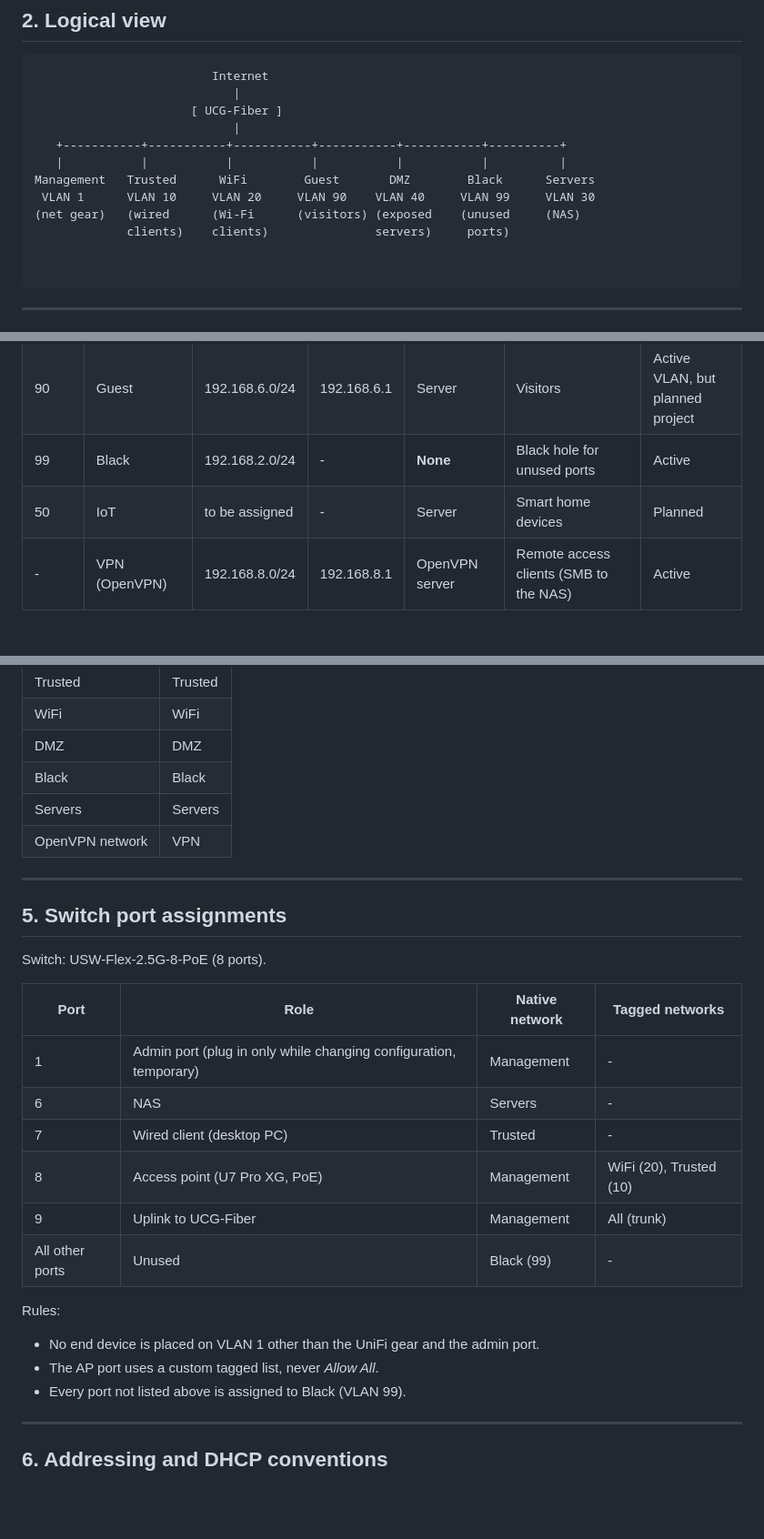
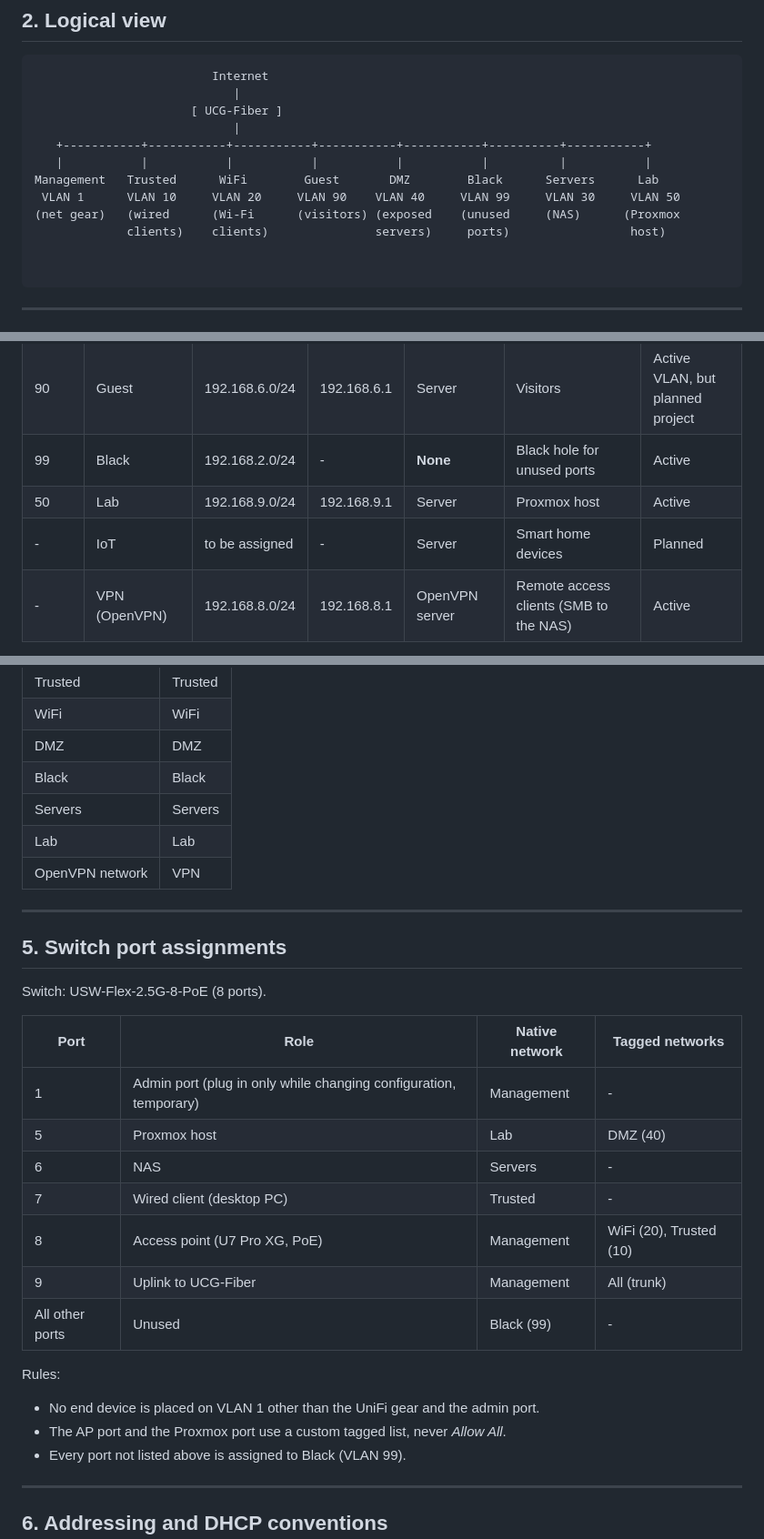
Before and after one commit to q2big/Homelab, a Markdown page: Documentation/VLAN.md, 3 parts joined by grey strips. Shown at 91% size. Drawn GitHub-style; blank space fills up the shorter version.

Commit message:
docs: add Lab VLAN

````diff
--- a/Documentation/VLAN.md
+++ b/Documentation/VLAN.md
@@ -25,12 +25,12 @@ This document describes the VLAN layout, addressing, firewall zone membership, s
                             |
                       [ UCG-Fiber ]
                             |
-   +-----------+-----------+-----------+-----------+-----------+----------+
-   |           |           |           |           |           |          |
-Management   Trusted      WiFi        Guest       DMZ        Black      Servers
- VLAN 1      VLAN 10     VLAN 20     VLAN 90    VLAN 40     VLAN 99     VLAN 30
-(net gear)   (wired      (Wi-Fi      (visitors) (exposed    (unused     (NAS)
-             clients)    clients)               servers)     ports)
+   +-----------+-----------+-----------+-----------+-----------+----------+-----------+
+   |           |           |           |           |           |          |           |
+Management   Trusted      WiFi        Guest       DMZ        Black      Servers      Lab
+ VLAN 1      VLAN 10     VLAN 20     VLAN 90    VLAN 40     VLAN 99     VLAN 30     VLAN 50
+(net gear)   (wired      (Wi-Fi      (visitors) (exposed    (unused     (NAS)      (Proxmox
+             clients)    clients)               servers)     ports)                 host)
 
 
 ```
@@ -48,7 +48,8 @@ Management   Trusted      WiFi        Guest       DMZ        Black      Servers
 | 40 | DMZ | 192.168.5.0/24 | 192.168.5.1 | Server | Internet-exposed game servers | Active VLAN, but planned project |
 | 90 | Guest | 192.168.6.0/24 | 192.168.6.1 | Server | Visitors | Active VLAN, but planned project |
 | 99 | Black | 192.168.2.0/24 | - | **None** | Black hole for unused ports | Active |
-| 50 | IoT | to be assigned | - | Server | Smart home devices | Planned |
+| 50 | Lab | 192.168.9.0/24 | 192.168.9.1 | Server | Proxmox host | Active |
+| - | IoT | to be assigned | - | Server | Smart home devices | Planned |
 | - | VPN (OpenVPN) | 192.168.8.0/24 | 192.168.8.1 | OpenVPN server | Remote access clients (SMB to the NAS) | Active |
 
 Notes:
@@ -74,6 +75,7 @@ Each network belongs to exactly one firewall zone.
 | DMZ | DMZ |
 | Black | Black |
 | Servers | Servers |
+| Lab | Lab |
 | OpenVPN network | VPN |
 
 ---
@@ -85,6 +87,7 @@ Switch: USW-Flex-2.5G-8-PoE (8 ports).
 | Port | Role | Native network | Tagged networks |
 | --- | --- | --- | --- |
 | 1 | Admin port (plug in only while changing configuration, temporary) | Management | - |
+| 5 | Proxmox host | Lab | DMZ (40) |
 | 6 | NAS | Servers | - |
 | 7 | Wired client (desktop PC) | Trusted | - |
 | 8 | Access point (U7 Pro XG, PoE) | Management | WiFi (20), Trusted (10) |
@@ -94,7 +97,7 @@ Switch: USW-Flex-2.5G-8-PoE (8 ports).
 Rules:
 
 - No end device is placed on VLAN 1 other than the UniFi gear and the admin port.
-- The AP port uses a custom tagged list, never *Allow All*.
+- The AP port and the Proxmox port use a custom tagged list, never *Allow All*.
 - Every port not listed above is assigned to Black (VLAN 99).
 
 ---
````
Also changed, not shown: other parts of Documentation/VLAN.md (+3 -1 lines).
